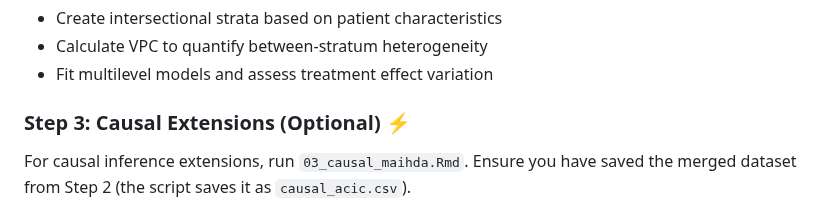
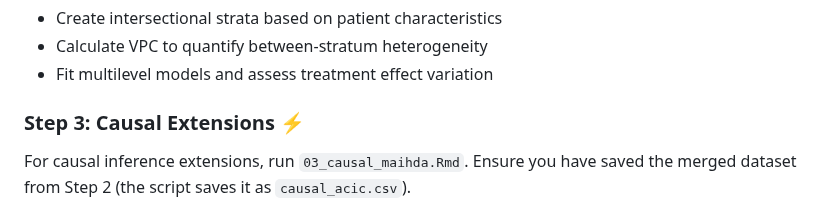
Before and after one commit to yiyang-gao-1/Rendezvous_causal_maihda, a Markdown page: README.md, the part around the change. Drawn GitHub-style.

```diff
--- a/README.md
+++ b/README.md
@@ -71,7 +71,7 @@ Run `02_conventional_maihda.Rmd` to perform traditional MAIHDA analysis. This wi
 - Calculate VPC to quantify between-stratum heterogeneity
 - Fit multilevel models and assess treatment effect variation
 
-### Step 3: Causal Extensions (Optional) ⚡
+### Step 3: Causal Extensions ⚡
 For causal inference extensions, run `03_causal_maihda.Rmd`. Ensure you have saved the merged dataset from Step 2 (the script saves it as `causal_acic.csv`).
 
 ### Step 4: Finding High-VPC Replicates (Optional) 🎯
```
